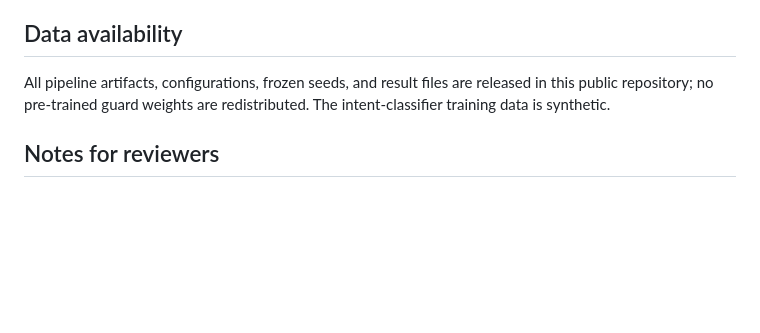
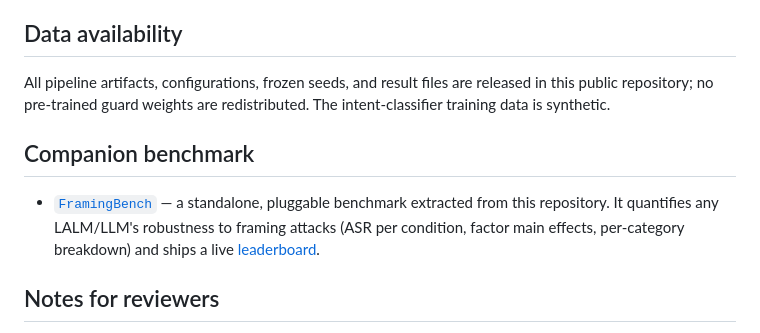
Before and after one commit to chenyongjingg/lalm-framing-kbs, a Markdown page: README.md, the part around the change. Rendered like a GitHub page; blank space fills up the shorter version.

Commit message:
Docs: link to companion benchmark (FramingBench)

```diff
--- a/README.md
+++ b/README.md
@@ -94,6 +94,10 @@ All pipeline artifacts, configurations, frozen seeds, and result files are relea
 this public repository; no pre-trained guard weights are redistributed. The intent-classifier
 training data is synthetic.
 
+## Companion benchmark
+
+- [`FramingBench`](https://github.com/chenyongjingg/FramingBench) — a standalone, pluggable benchmark extracted from this repository. It quantifies any LALM/LLM's robustness to framing attacks (ASR per condition, factor main effects, per-category breakdown) and ships a live [leaderboard](https://github.com/chenyongjingg/FramingBench/blob/main/results/leaderboard.md).
+
 ## Notes for reviewers
 
 - `paper/main.pdf` is the compiled manuscript; `paper/main.tex` + `paper/sections/` are
```
